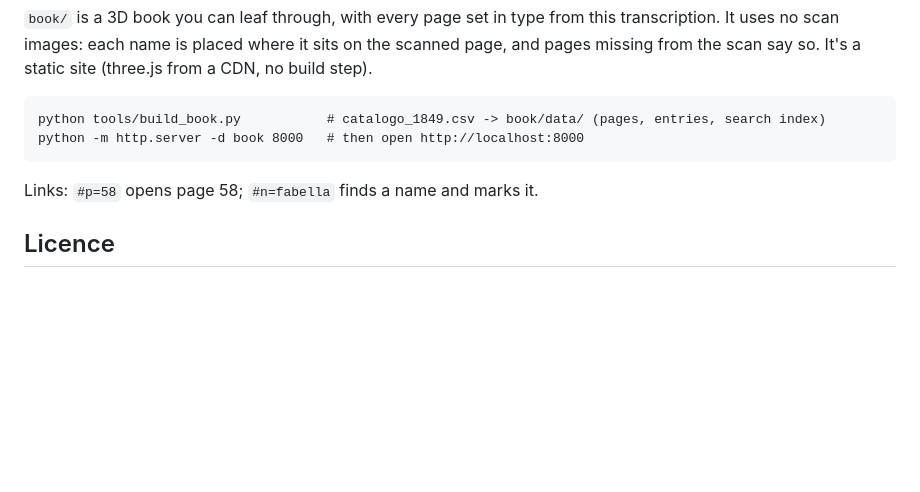
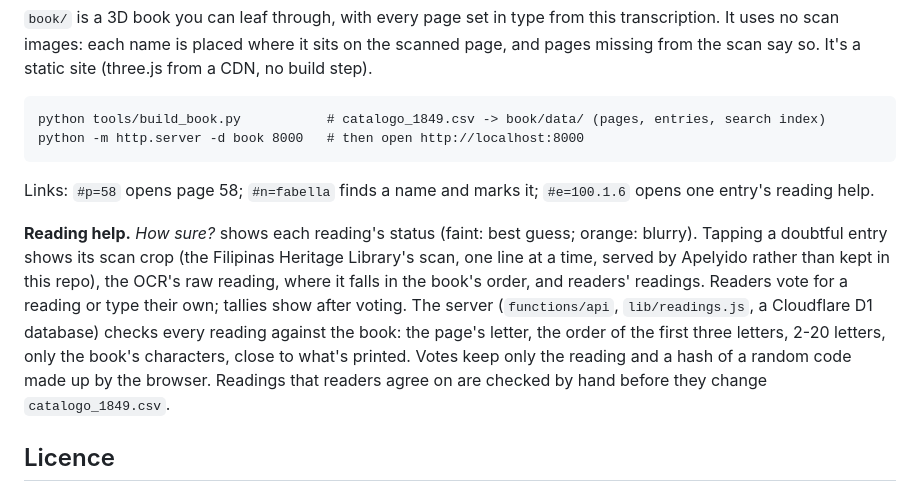
Before and after one commit to ruzcko/catalogo-1849, a Markdown page: README.md, the part around the change. Rendered like a GitHub page; blank space fills up the shorter version.

Commit message:
README: reading help
Co-Authored-By: Claude Opus 5.5 <noreply@anthropic.com>

```diff
--- a/README.md
+++ b/README.md
@@ -75,7 +75,9 @@ For most uses, keep `hand`, `checked`, `sure` and `likely`.
     python tools/build_book.py           # catalogo_1849.csv -> book/data/ (pages, entries, search index)
     python -m http.server -d book 8000   # then open http://localhost:8000
 
-Links: `#p=58` opens page 58; `#n=fabella` finds a name and marks it.
+Links: `#p=58` opens page 58; `#n=fabella` finds a name and marks it; `#e=100.1.6` opens one entry's reading help.
+
+**Reading help.** *How sure?* shows each reading's status (faint: best guess; orange: blurry). Tapping a doubtful entry shows its scan crop (the Filipinas Heritage Library's scan, one line at a time, served by Apelyido rather than kept in this repo), the OCR's raw reading, where it falls in the book's order, and readers' readings. Readers vote for a reading or type their own; tallies show after voting. The server (`functions/api`, `lib/readings.js`, a Cloudflare D1 database) checks every reading against the book: the page's letter, the order of the first three letters, 2-20 letters, only the book's characters, close to what's printed. Votes keep only the reading and a hash of a random code made up by the browser. Readings that readers agree on are checked by hand before they change `catalogo_1849.csv`.
 
 ## Licence
 
```
